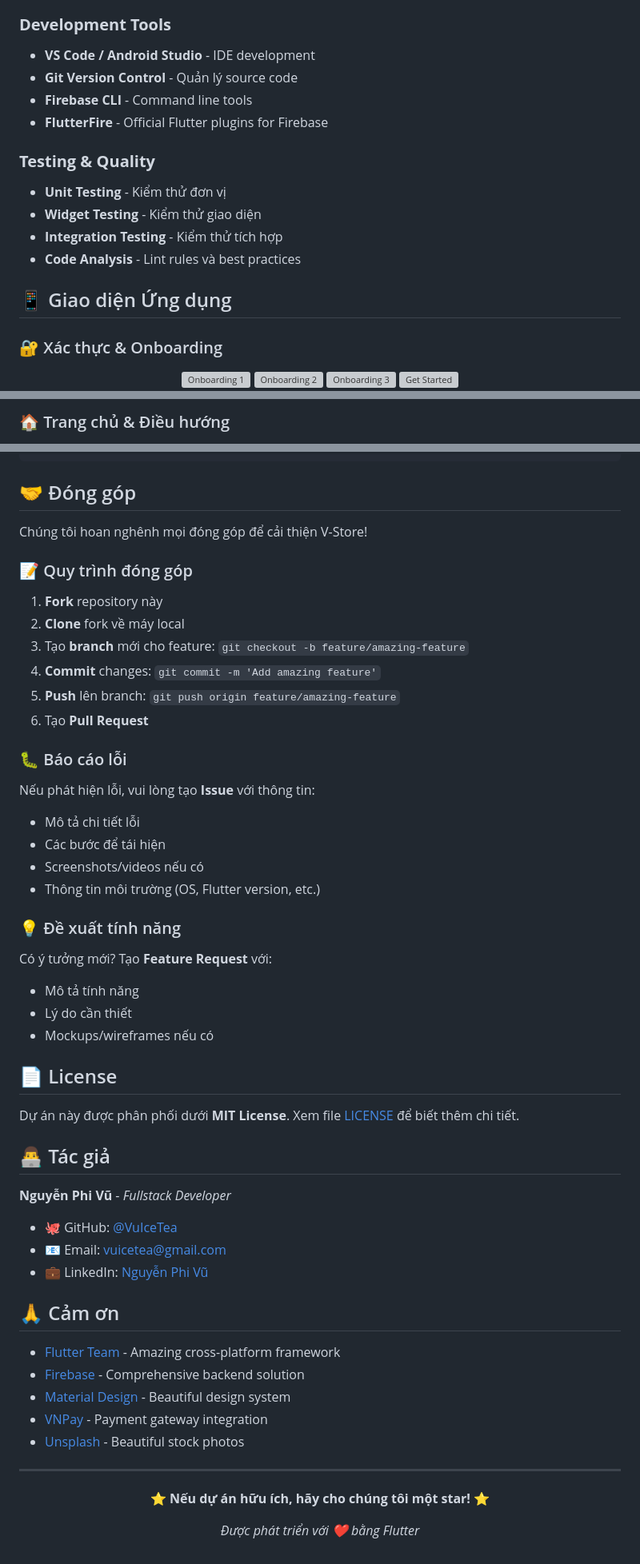
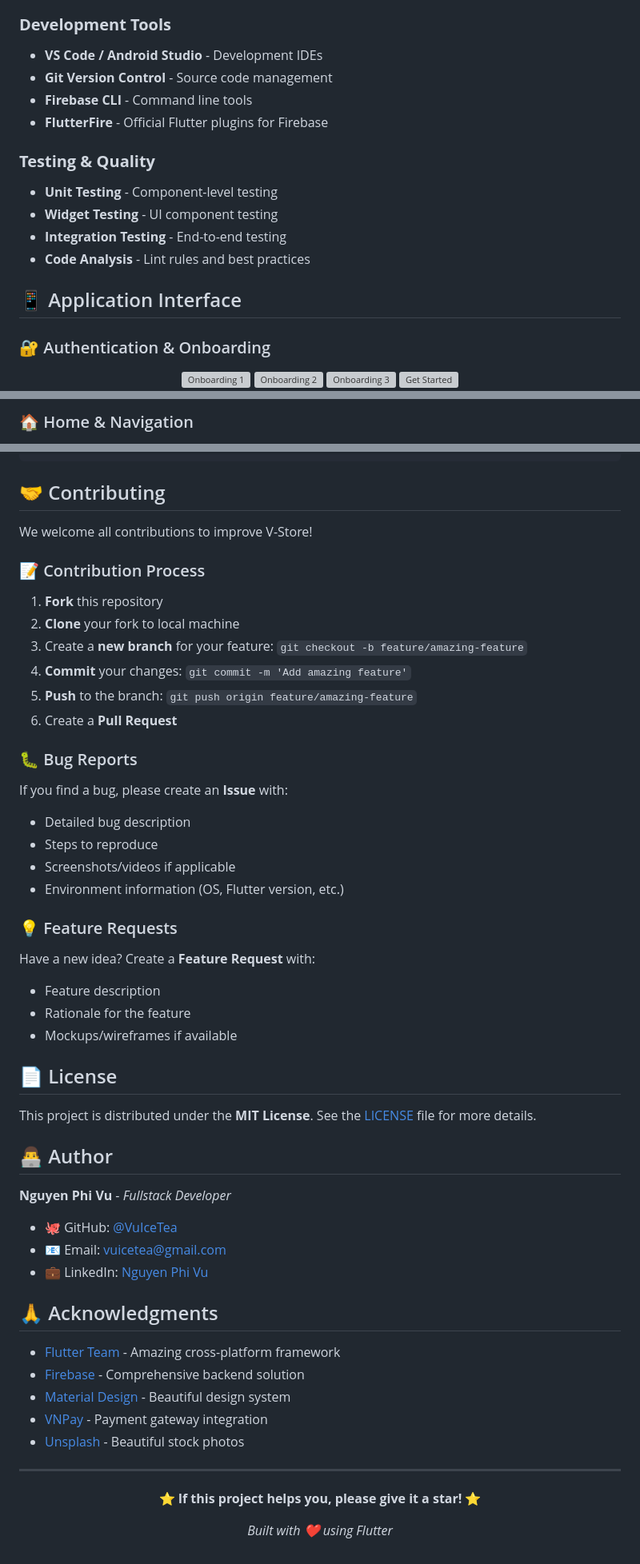
Before and after one commit to VuIceTea/v-store, a Markdown page: README.md, 3 parts joined by grey strips. Shown: that part at 80% size. Drawn GitHub-style; grey boxes are pictures that could not be loaded.

````diff
--- a/README.md
+++ b/README.md
@@ -75,19 +85,19 @@
 
 ### **Development Tools**
-- **VS Code / Android Studio** - IDE development
-- **Git Version Control** - Quản lý source code
+- **VS Code / Android Studio** - Development IDEs
+- **Git Version Control** - Source code management
 - **Firebase CLI** - Command line tools
 - **FlutterFire** - Official Flutter plugins for Firebase
 
 ### **Testing & Quality**
-- **Unit Testing** - Kiểm thử đơn vị
-- **Widget Testing** - Kiểm thử giao diện
-- **Integration Testing** - Kiểm thử tích hợp
-- **Code Analysis** - Lint rules và best practices
+- **Unit Testing** - Component-level testing
+- **Widget Testing** - UI component testing
+- **Integration Testing** - End-to-end testing
+- **Code Analysis** - Lint rules and best practices
 
-## 📱 Giao diện Ứng dụng
+## 📱 Application Interface
 
-### 🔐 Xác thực & Onboarding
+### 🔐 Authentication & Onboarding
 <div align="center">
   <img src="assets/screenshots/on_boarding1.png" width="200" alt="Onboarding 1"/>
   <img src="assets/screenshots/on_boarding2.png" width="200" alt="Onboarding 2"/>
@@ -107,4 +117,4 @@
 </div>
 
-### 🏠 Trang chủ & Điều hướng
+### 🏠 Home & Navigation
 <div align="center">
@@ -291,46 +301,46 @@ v_store/
 └── web/                        # Web configuration
 ```
 
-## 🤝 Đóng góp
+## 🤝 Contributing
 
-Chúng tôi hoan nghênh mọi đóng góp để cải thiện V-Store!
+We welcome all contributions to improve V-Store!
 
-### 📝 Quy trình đóng góp
+### 📝 Contribution Process
 
-1. **Fork** repository này
-2. **Clone** fork về máy local
-3. Tạo **branch** mới cho feature: `git checkout -b feature/amazing-feature`
-4. **Commit** changes: `git commit -m 'Add amazing feature'`
-5. **Push** lên branch: `git push origin feature/amazing-feature`
-6. Tạo **Pull Request**
+1. **Fork** this repository
+2. **Clone** your fork to local machine
+3. Create a **new branch** for your feature: `git checkout -b feature/amazing-feature`
+4. **Commit** your changes: `git commit -m 'Add amazing feature'`
+5. **Push** to the branch: `git push origin feature/amazing-feature`
+6. Create a **Pull Request**
 
-### 🐛 Báo cáo lỗi
+### 🐛 Bug Reports
 
-Nếu phát hiện lỗi, vui lòng tạo **Issue** với thông tin:
-- Mô tả chi tiết lỗi
-- Các bước để tái hiện
-- Screenshots/videos nếu có
-- Thông tin môi trường (OS, Flutter version, etc.)
+If you find a bug, please create an **Issue** with:
+- Detailed bug description
+- Steps to reproduce
+- Screenshots/videos if applicable
+- Environment information (OS, Flutter version, etc.)
 
-### 💡 Đề xuất tính năng
+### 💡 Feature Requests
 
-Có ý tưởng mới? Tạo **Feature Request** với:
-- Mô tả tính năng
-- Lý do cần thiết
-- Mockups/wireframes nếu có
+Have a new idea? Create a **Feature Request** with:
+- Feature description
+- Rationale for the feature
+- Mockups/wireframes if available
 
 ## 📄 License
 
-Dự án này được phân phối dưới **MIT License**. Xem file [LICENSE](LICENSE) để biết thêm chi tiết.
+This project is distributed under the **MIT License**. See the [LICENSE](LICENSE) file for more details.
 
-## 👨‍💻 Tác giả
+## 👨‍💻 Author
 
-**Nguyễn Phi Vũ** - *Fullstack Developer*
+**Nguyen Phi Vu** - *Fullstack Developer*
 - 🐙 GitHub: [@VuIceTea](https://github.com/VuIceTea)
 - 📧 Email: vuicetea@gmail.com
-- 💼 LinkedIn: [Nguyễn Phi Vũ](https://linkedin.com/in/vuicetea)
+- 💼 LinkedIn: [Nguyen Phi Vu](https://linkedin.com/in/vuicetea)
 
-## 🙏 Cảm ơn
+## 🙏 Acknowledgments
 
 - [Flutter Team](https://flutter.dev) - Amazing cross-platform framework
 - [Firebase](https://firebase.google.com) - Comprehensive backend solution
@@ -341,6 +351,6 @@ Dự án này được phân phối dưới **MIT License**. Xem file [LICENSE](
 ---
 
 <div align="center">
-  <p><strong>⭐ Nếu dự án hữu ích, hãy cho chúng tôi một star! ⭐</strong></p>
-  <p><em>Được phát triển với ❤️ bằng Flutter</em></p>
+  <p><strong>⭐ If this project helps you, please give it a star! ⭐</strong></p>
+  <p><em>Built with ❤️ using Flutter</em></p>
 </div>
````
Also changed, not shown: other parts of README.md (+99 -89 lines).
